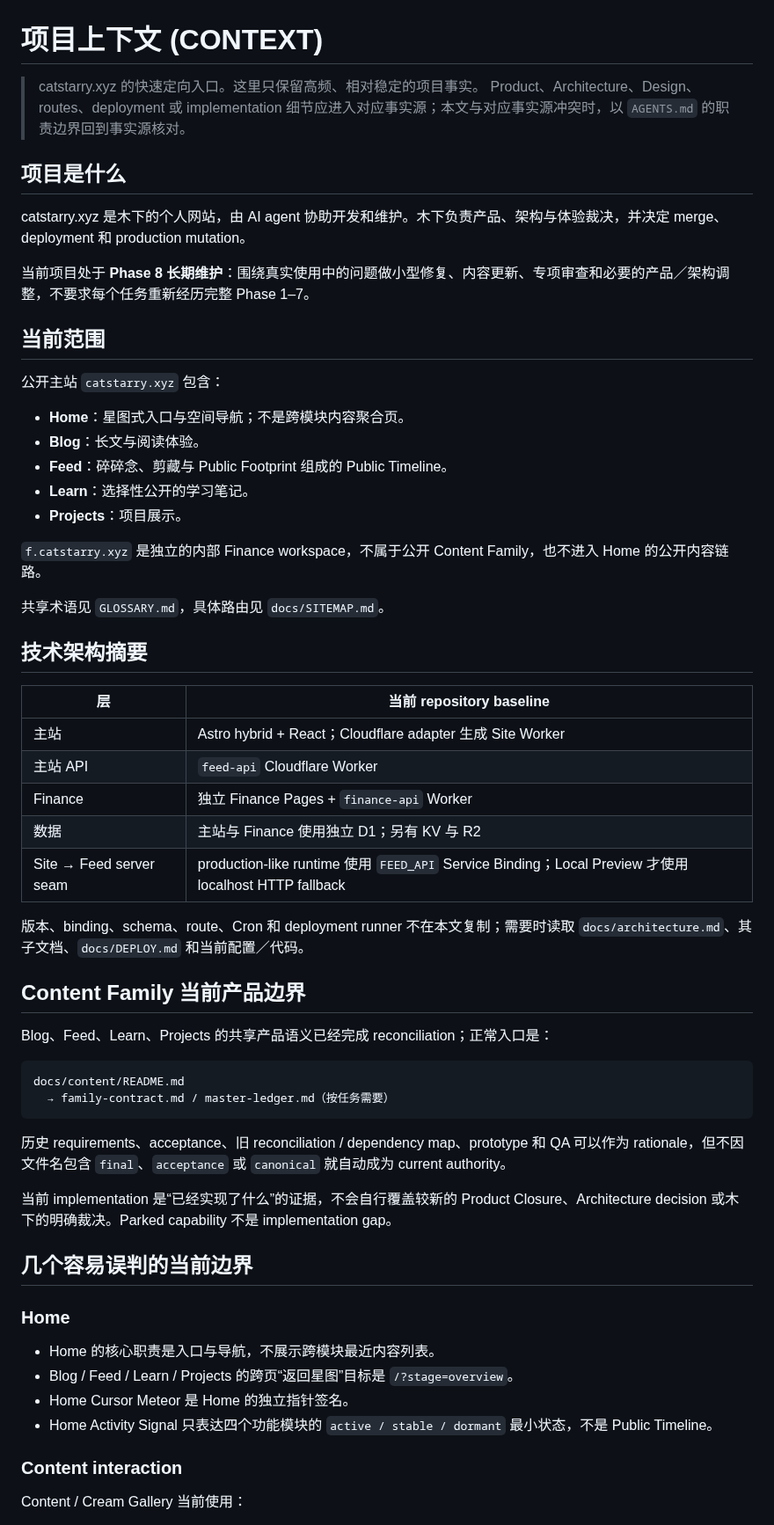
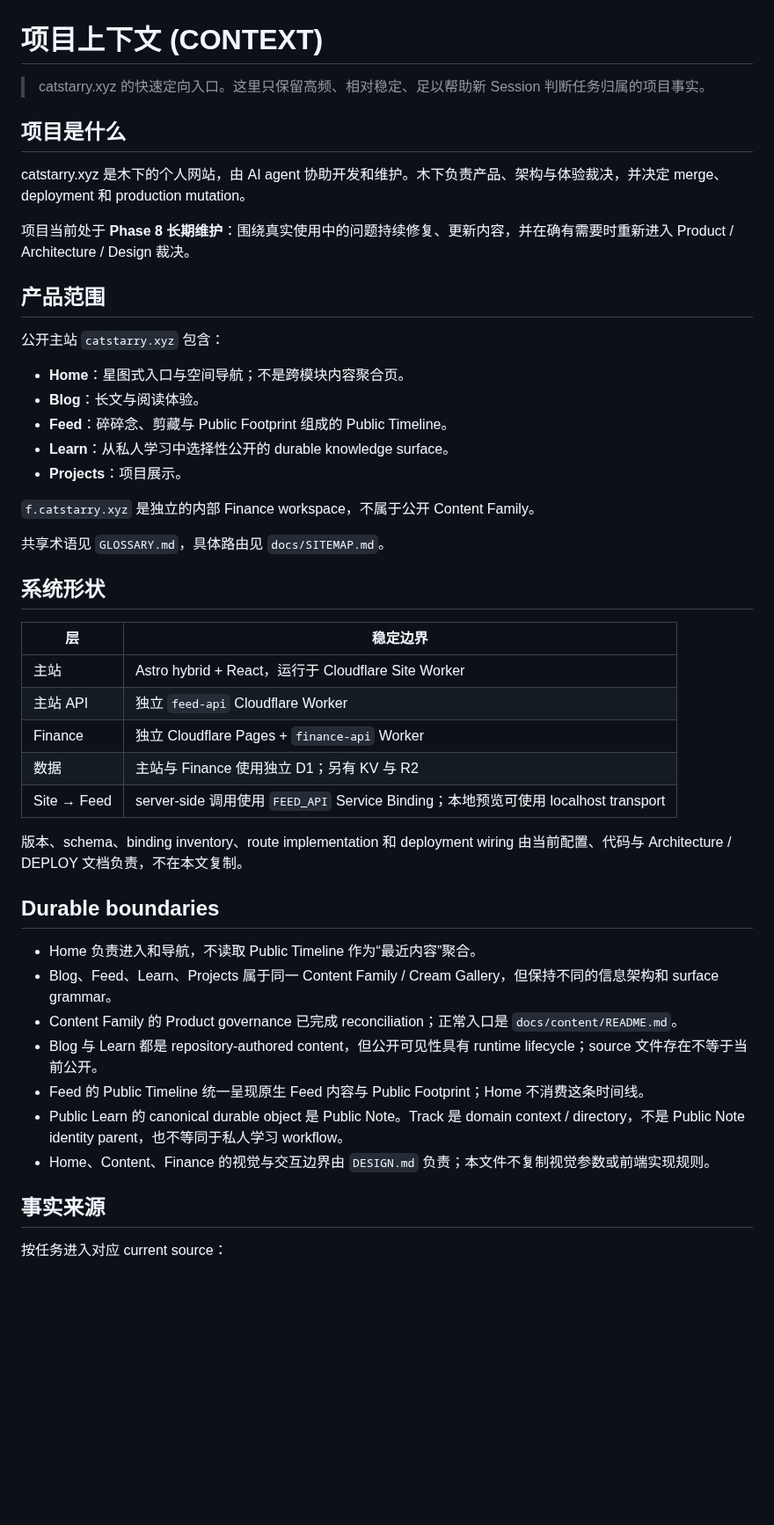
Before and after one commit to muxia51821/catstarry.xyz, a Markdown page: CONTEXT.md, the part around one of its changes. Shown at 88% size. Rendered like a GitHub page; blank space fills up the shorter version.

Commit message:
docs: tighten project context to durable orientation

````diff
--- a/CONTEXT.md
+++ b/CONTEXT.md
@@ -1,63 +1,50 @@
 # 项目上下文 (CONTEXT)
 
-> catstarry.xyz 的快速定向入口。这里只保留高频、相对稳定的项目事实。
-> Product、Architecture、Design、routes、deployment 或 implementation 细节应进入对应事实源；本文与对应事实源冲突时，以 `AGENTS.md` 的职责边界回到事实源核对。
+> catstarry.xyz 的快速定向入口。这里只保留高频、相对稳定、足以帮助新 Session 判断任务归属的项目事实。
 
 ## 项目是什么
 
 catstarry.xyz 是木下的个人网站，由 AI agent 协助开发和维护。木下负责产品、架构与体验裁决，并决定 merge、deployment 和 production mutation。
 
-当前项目处于 **Phase 8 长期维护**：围绕真实使用中的问题做小型修复、内容更新、专项审查和必要的产品／架构调整，不要求每个任务重新经历完整 Phase 1–7。
+项目当前处于 **Phase 8 长期维护**：围绕真实使用中的问题持续修复、更新内容，并在确有需要时重新进入 Product / Architecture / Design 裁决。
 
-## 当前范围
+## 产品范围
 
 公开主站 `catstarry.xyz` 包含：
 
 - **Home**：星图式入口与空间导航；不是跨模块内容聚合页。
 - **Blog**：长文与阅读体验。
 - **Feed**：碎碎念、剪藏与 Public Footprint 组成的 Public Timeline。
-- **Learn**：选择性公开的学习笔记。
+- **Learn**：从私人学习中选择性公开的 durable knowledge surface。
 - **Projects**：项目展示。
 
-`f.catstarry.xyz` 是独立的内部 Finance workspace，不属于公开 Content Family，也不进入 Home 的公开内容链路。
+`f.catstarry.xyz` 是独立的内部 Finance workspace，不属于公开 Content Family。
 
 共享术语见 `GLOSSARY.md`，具体路由见 `docs/SITEMAP.md`。
 
-## 技术架构摘要
+## 系统形状
 
-| 层 | 当前 repository baseline |
+| 层 | 稳定边界 |
 | --- | --- |
-| 主站 | Astro hybrid + React；Cloudflare adapter 生成 Site Worker |
-| 主站 API | `feed-api` Cloudflare Worker |
-| Finance | 独立 Finance Pages + `finance-api` Worker |
+| 主站 | Astro hybrid + React，运行于 Cloudflare Site Worker |
+| 主站 API | 独立 `feed-api` Cloudflare Worker |
+| Finance | 独立 Cloudflare Pages + `finance-api` Worker |
 | 数据 | 主站与 Finance 使用独立 D1；另有 KV 与 R2 |
-| Site → Feed server seam | production-like runtime 使用 `FEED_API` Service Binding；Local Preview 才使用 localhost HTTP fallback |
+| Site → Feed | server-side 调用使用 `FEED_API` Service Binding；本地预览可使用 localhost transport |
 
-版本、binding、schema、route、Cron 和 deployment runner 不在本文复制；需要时读取 `docs/architecture.md`、其子文档、`docs/DEPLOY.md` 和当前配置／代码。
+版本、schema、binding inventory、route implementation 和 deployment wiring 由当前配置、代码与 Architecture / DEPLOY 文档负责，不在本文复制。
 
-## Content Family 当前产品边界
+## Durable boundaries
 
-Blog、Feed、Learn、Projects 的共享产品语义已经完成 reconciliation；正常入口是：
+- Home 负责进入和导航，不读取 Public Timeline 作为“最近内容”聚合。
+- Blog、Feed、Learn、Projects 属于同一 Content Family / Cream Gallery，但保持不同的信息架构和 surface grammar。
+- Content Family 的 Product governance 已完成 reconciliation；正常入口是 `docs/content/README.md`。
+- Blog 与 Learn 都是 repository-authored content，但公开可见性具有 runtime lifecycle；source 文件存在不等于当前公开。
+- Feed 的 Public Timeline 统一呈现原生 Feed 内容与 Public Footprint；Home 不消费这条时间线。
+- Public Learn 的 canonical durable object 是 Public Note。Track 是 domain context / directory，不是 Public Note identity parent，也不等同于私人学习 workflow。
+- Home、Content、Finance 的视觉与交互边界由 `DESIGN.md` 负责；本文件不复制视觉参数或前端实现规则。
 
-```text
-docs/content/README.md
-  → family-contract.md / master-ledger.md（按任务需要）
-```
+## 事实来源
 
-历史 requirements、acceptance、旧 reconciliation / dependency map、prototype 和 QA 可以作为 rationale，但不因文件名包含 `final`、`acceptance` 或 `canonical` 就自动成为 current authority。
+按任务进入对应 current source：
 
-当前 implementation 是“已经实现了什么”的证据，不会自行覆盖较新的 Product Closure、Architecture decision 或木下的明确裁决。Parked capability 不是 implementation gap。
-
-## 几个容易误判的当前边界
-
-### Home
-
-- Home 的核心职责是入口与导航，不展示跨模块最近内容列表。
-- Blog / Feed / Learn / Projects 的跨页“返回星图”目标是 `/?stage=overview`。
-- Home Cursor Meteor 是 Home 的独立指针签名。
-- Home Activity Signal 只表达四个功能模块的 `active / stable / dormant` 最小状态，不是 Public Timeline。
-
-### Content interaction
-
-Content / Cream Gallery 当前使用：
-
````
Also changed, not shown: other parts of CONTEXT.md (+7 -60 lines).
